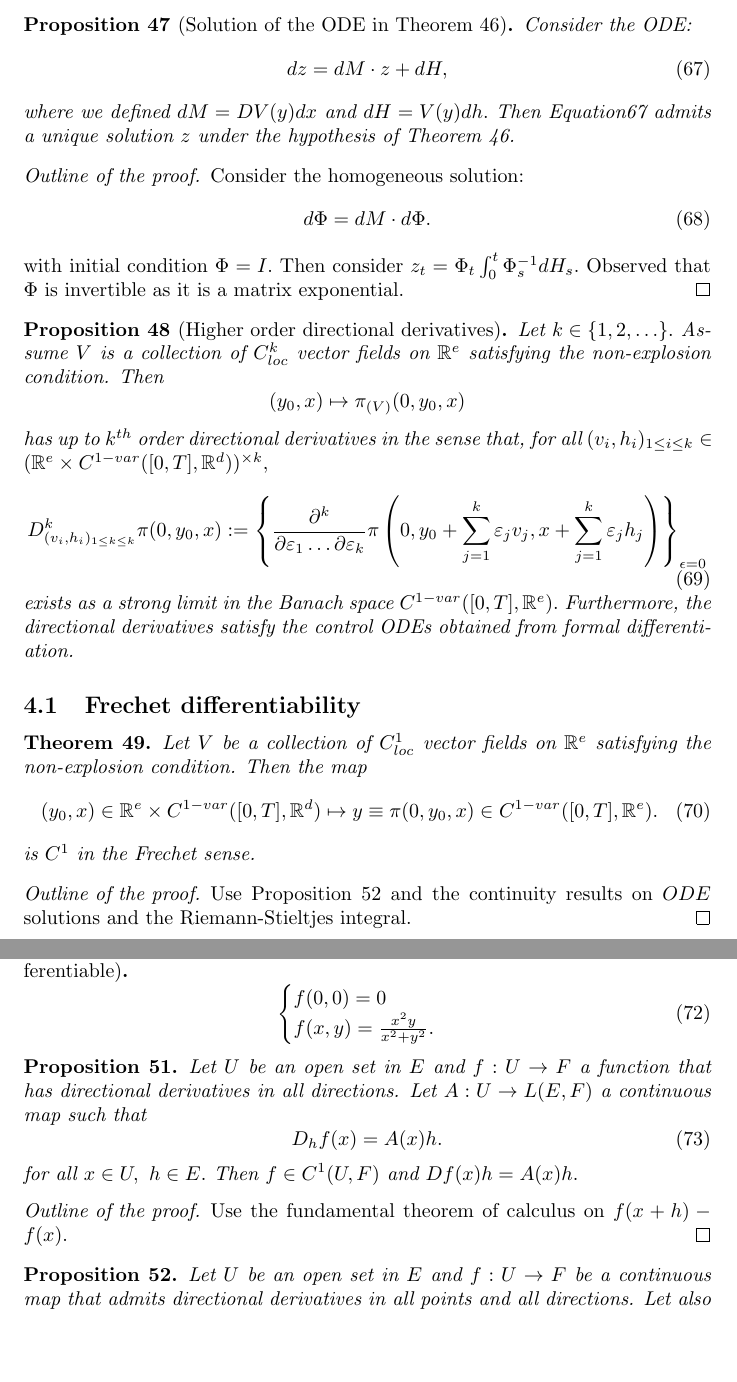
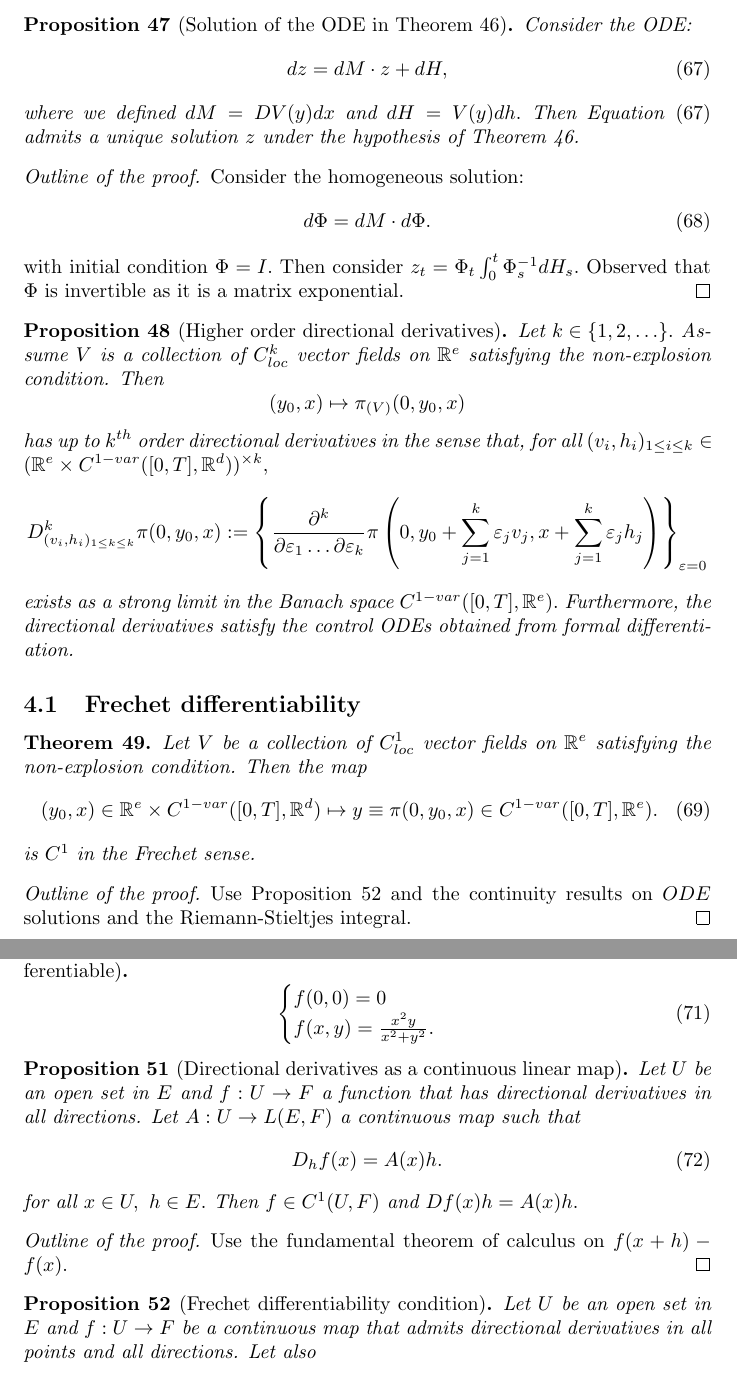
Before and after one commit to aleCombi/Mathematics, a LaTeX document (victoir_fritz.tex): two parts of pages 15 and 16 of 17, joined at a grey line, cut so that both start at the same text, the shorter picture padded with empty space. Compiled offline with pdfLaTeX.

Commit message:
Corrections and comments

```diff
--- a/victoir_fritz.tex
+++ b/victoir_fritz.tex
@@ -779,7 +779,7 @@ That is, boundedness or linear growth implies global existence, continuity impli
         dz = dM \cdot z + dH,
     \end{equation}
     where we defined $dM = DV(y) dx$ and $dH = V(y) dh.$
-    Then Equation\ref{eq:directionalODE} admits a unique solution $z$ under the hypothesis of Theorem \ref{theo:directionalRS}.
+    Then Equation \eqref{eq:directionalODE} admits a unique solution $z$ under the hypothesis of Theorem \ref{theo:directionalRS}.
 \end{prop}
 \begin{proof}[Outline of the proof]
     Consider the homogeneous solution:
@@ -798,9 +798,9 @@ That is, boundedness or linear growth implies global existence, continuity impli
         (y_0, x) \mapsto \pi_{(V)}(0, y_0, x)
     \end{equation*}
     has up to $k^{th}$ order directional derivatives in the sense that, for all $(v_i, h_i)_{1 \leq i \leq k} \in (\R^e \times C^{1-var}([0,T], \R^d))^{\times k},$
-    \begin{equation}
-        D_{(v_i, h_i)_{1 \leq k \leq k}}^k \pi(0, y_0, x) := \left\{ \frac{\partial^k}{\partial \varepsilon_1 \ldots \partial \varepsilon_k} \pi \left( 0, y_0 + \sum_{j=1}^k \varepsilon_j v_j, x + \sum_{j=1}^k \varepsilon_j h_j \right) \right\}_{\epsilon = 0}
-    \end{equation}
+    \begin{equation*}
+        D_{(v_i, h_i)_{1 \leq k \leq k}}^k \pi(0, y_0, x) := \left\{ \frac{\partial^k}{\partial \varepsilon_1 \ldots \partial \varepsilon_k} \pi \left( 0, y_0 + \sum_{j=1}^k \varepsilon_j v_j, x + \sum_{j=1}^k \varepsilon_j h_j \right) \right\}_{\varepsilon = 0}
+    \end{equation*}
     exists as a strong limit in the Banach space $C^{1-var}([0,T], \R^e).$
     Furthermore, the directional derivatives satisfy the control ODEs obtained from formal differentiation.
 \end{prop}
@@ -853,7 +853,7 @@ We want to see when the existence of directional derivatives is sufficient to de
     \end{equation}
 \end{example}
 
-\begin{prop}
+\begin{prop}[Directional derivatives as a continuous linear map]
     Let $U$ be an open set in $E$ and $f:U \rightarrow F$ a function that has directional derivatives in all directions. Let $A: U \rightarrow L(E,F)$ a continuous map such that
     \begin{equation}
         D_h f(x) = A(x) h.
@@ -865,7 +865,7 @@ We want to see when the existence of directional derivatives is sufficient to de
     Use the fundamental theorem of calculus on $f(x + h) - f(x).$
 \end{proof}
 
-\begin{prop}\label{theo:FrechetDirectional}
+\begin{prop}[Frechet differentiability condition]\label{theo:FrechetDirectional}
     Let $U$ be an open set in $E$ and $f: U \rightarrow F$ be a continuous map that admits directional derivatives in all points and all directions. Let also
     \begin{equation}
         (x,h) \in U \times E \mapsto D_h f(x) \in F
```
